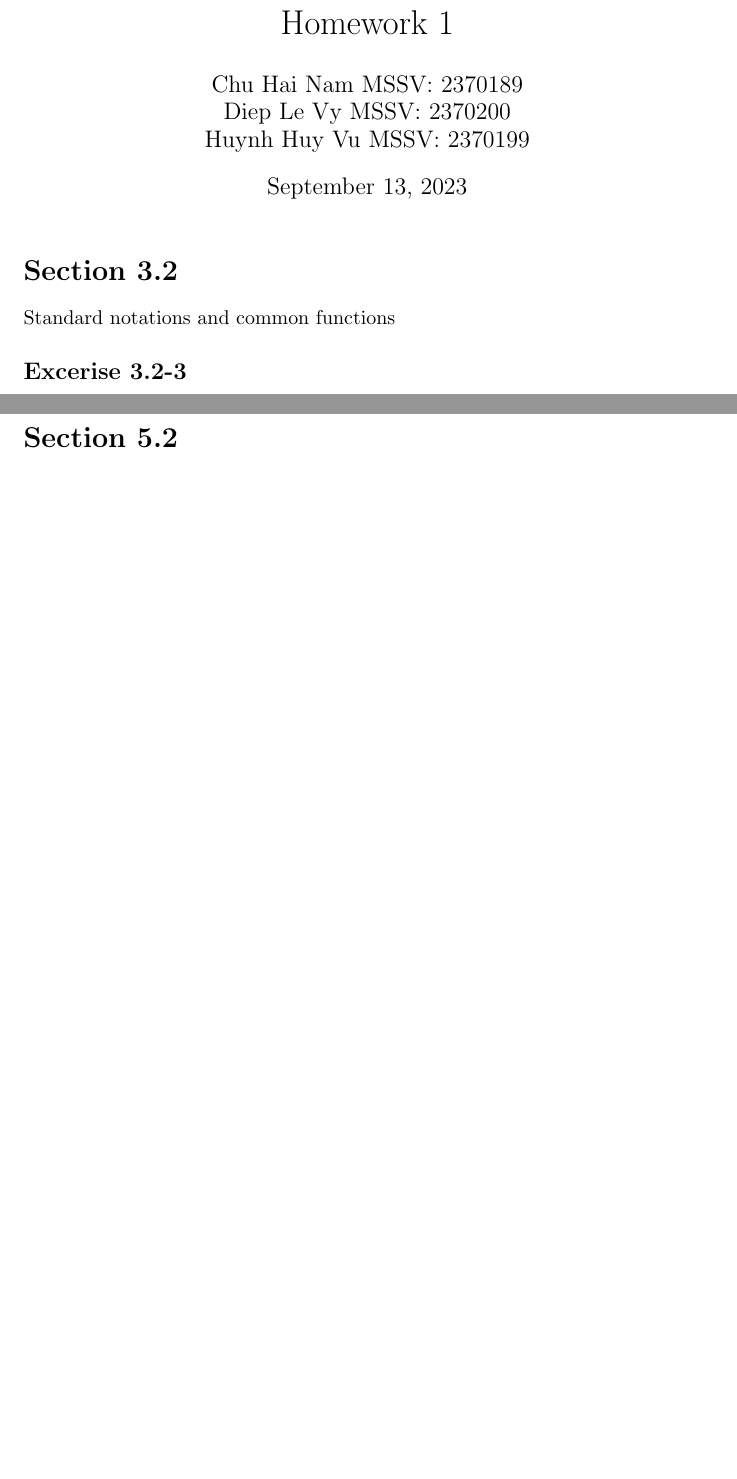
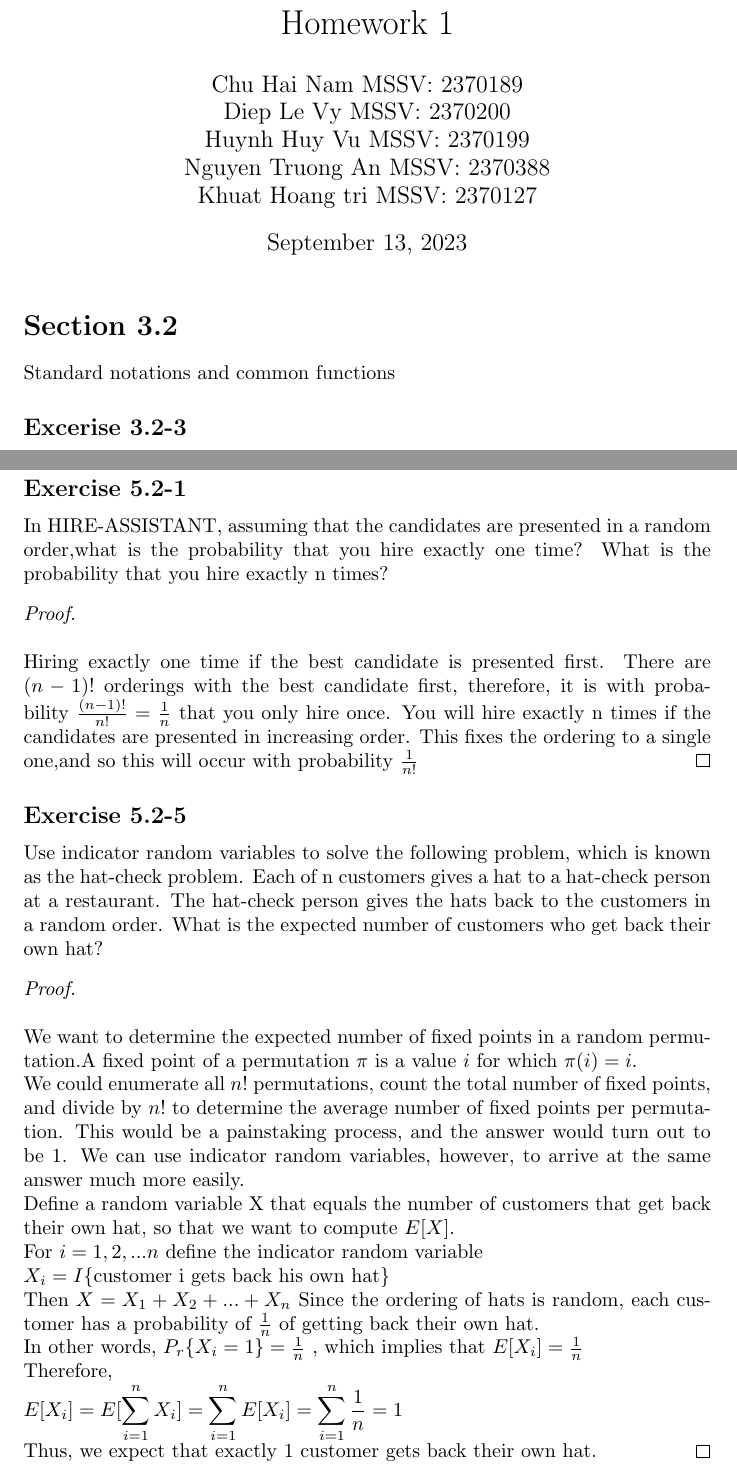
Before and after one commit to darkdragon276/GiaiThuatNangCao, a LaTeX problem sheet (homework_1/homework_1.tex): two parts of pages 1 and 3 of 6, joined at a grey line, cut so that both start at the same text, the shorter picture padded with empty space. Compiled offline with pdfLaTeX.

Commit message:
An add 5.2-1, 5.2-5

```diff
--- a/homework_1/homework_1.tex
+++ b/homework_1/homework_1.tex
@@ -10,7 +10,9 @@
 \title{Homework 1}
 \author{Chu Hai Nam MSSV: 2370189 \\
         Diep Le Vy MSSV: 2370200 \\
-        Huynh Huy Vu MSSV: 2370199 \\}
+        Huynh Huy Vu MSSV: 2370199 \\
+        Nguyen Truong An MSSV: 2370388\\
+        Khuat Hoang tri MSSV: 2370127}
 
 \date\today
 %This information doesn't actually show up on your document unless you use the maketitle command below
@@ -69,6 +71,33 @@ running time is $ O(g(n)) $ and its best-case running time is $ \Omega(g(n)) $.
 \clearpage %Gives us a page break before the next section. Optional.
 
 \section*{Section 5.2}
+\subsection*{Exercise 5.2-1}
+In HIRE-ASSISTANT, assuming that the candidates are presented in a random order,what is the probability that you hire exactly one time? What is the probability that you hire exactly n times?
+\begin{proof}
+    $ $\newline
+    $ $\newline
+Hiring exactly one time if the best candidate is presented first. There are $(n-1)!$ orderings with the best candidate first, therefore, it is with probability $\frac{(n-1)!}{n!} = \frac{1}{n}$ that you only hire once. You will hire exactly n times if the candidates are presented in increasing order. This fixes the ordering to a single one,and so this will occur with probability $\frac{1}{n!}$
+\end{proof}
+
+\subsection*{Exercise 5.2-5}
+Use indicator random variables to solve the following problem, which is known as the hat-check problem. Each of n customers gives a hat to a hat-check person at a restaurant. The hat-check person gives the hats back to the customers in a random order. What is the expected number of customers who get back their own hat?
+\begin{proof}
+    $ $\newline
+    $ $\newline
+ We want to determine the expected number of fixed points in a random permutation.A fixed point of a permutation $\pi$ is a value $i$ for which $\pi(i) = i$.\\
+ We could enumerate all $n!$ permutations, count the total number of fixed points, and divide by $n!$ to determine the average number of fixed points per permutation. This would be a painstaking process, and the answer would turn out to be 1. We can use indicator random variables, however, to arrive at the same answer much more easily.\\
+Define a random variable X that equals the number of customers that get back their own hat, so that we want to compute $E[X]$.\\
+For $i=1,2,...n$ define the indicator random variable\\
+$X_i = I$\{customer i gets back his own hat\}\\
+Then $X = X_1+X_2+...+X_n$
+Since the ordering of hats is random, each customer has a probability of $\frac{1}{n}$ of getting back their own hat. \\
+In other words, $P_r\{X_i=1\}=\frac{1}{n}$ , which implies that $E[X_i]=\frac{1}{n}$\\
+Therefore,\\
+$E[X_i]=E[\displaystyle\sum_{i=1}^{n}X_i]=\displaystyle\sum_{i=1}^{n}E[X_i]=\displaystyle\sum_{i=1}^{n}\frac{1}{n}=1$
+\\
+Thus, we expect that exactly 1 customer gets back their own hat.
+\end{proof}
+
 \subsection*{Exercise 5.2-6}
 Let $A[1 \ldots n]$ be an array of $n$ distinct numbers. If $i < j$ and $A[i] > A[j]$,
 then the pair $(i, j)$ is called an inversion of $A$.
```
